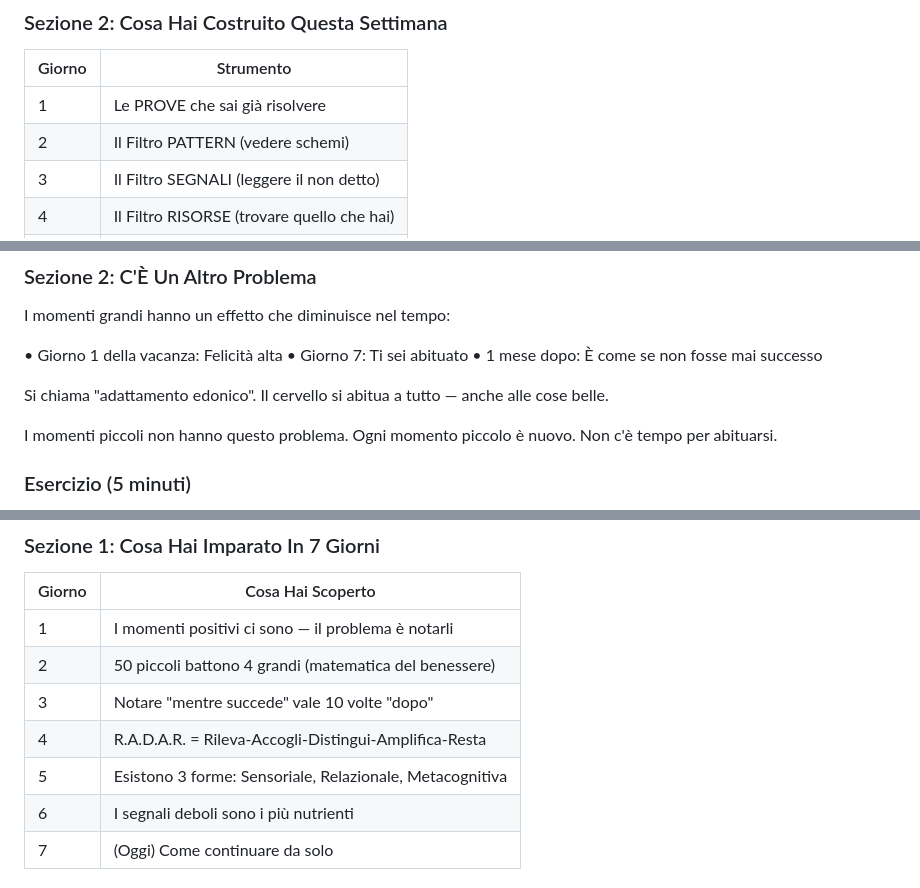
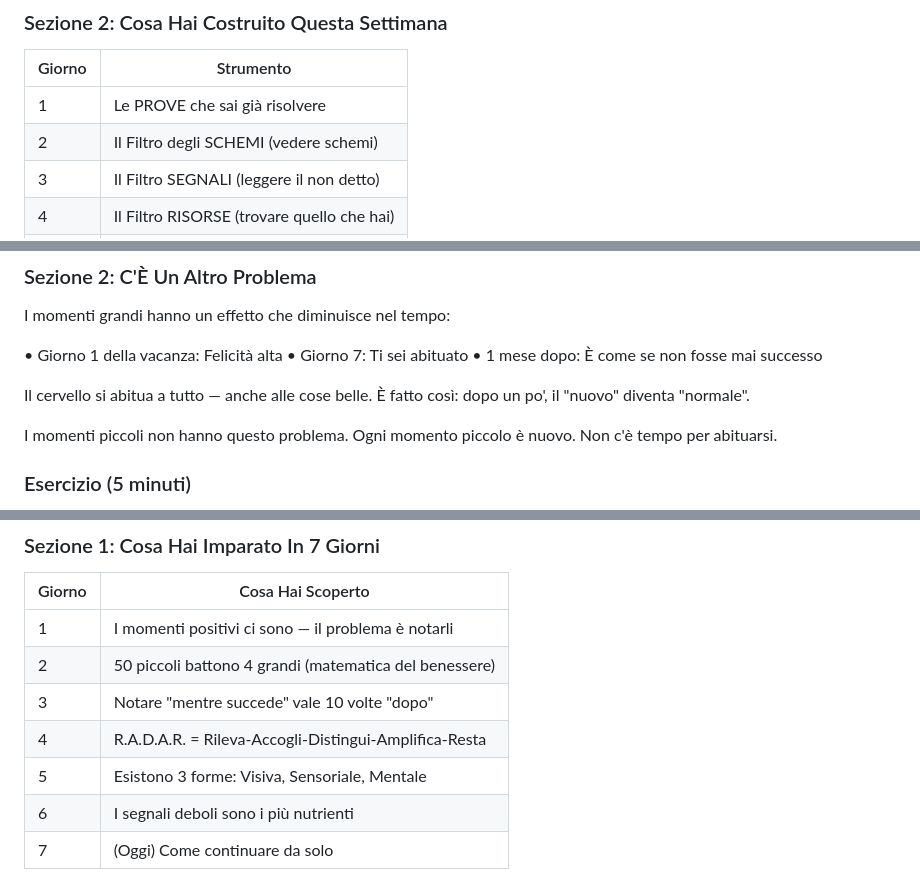
Before and after one commit to fernandofast57/vitaeology, a Markdown page: docs/CHALLENGE_CONTENUTI_COMPLETI.md, 3 parts joined by grey strips. GitHub-like rendering.

```diff
--- a/docs/CHALLENGE_CONTENUTI_COMPLETI.md
+++ b/docs/CHALLENGE_CONTENUTI_COMPLETI.md
@@ -719,7 +719,7 @@ La domanda non è "come evitarli". La domanda è "come affrontarli quando arriva
 | Giorno | Strumento |
 |--------|-----------|
 | 1 | Le PROVE che sai già risolvere |
-| 2 | Il Filtro PATTERN (vedere schemi) |
+| 2 | Il Filtro degli SCHEMI (vedere schemi) |
 | 3 | Il Filtro SEGNALI (leggere il non detto) |
 | 4 | Il Filtro RISORSE (trovare quello che hai) |
 | 5 | Il METODO 5 MINUTI (tutto insieme) |
@@ -831,7 +831,7 @@ I momenti grandi hanno un effetto che diminuisce nel tempo:
 • Giorno 7: Ti sei abituato
 • 1 mese dopo: È come se non fosse mai successo
 
-Si chiama "adattamento edonico". Il cervello si abitua a tutto — anche alle cose belle.
+Il cervello si abitua a tutto — anche alle cose belle. È fatto così: dopo un po', il "nuovo" diventa "normale".
 
 I momenti piccoli non hanno questo problema. Ogni momento piccolo è nuovo. Non c'è tempo per abituarsi.
 
@@ -1036,7 +1036,7 @@ Il benessere sostenibile si costruisce sui segnali deboli, non su quelli forti.
 | 2 | 50 piccoli battono 4 grandi (matematica del benessere) |
 | 3 | Notare "mentre succede" vale 10 volte "dopo" |
 | 4 | R.A.D.A.R. = Rileva-Accogli-Distingui-Amplifica-Resta |
-| 5 | Esistono 3 forme: Sensoriale, Relazionale, Metacognitiva |
+| 5 | Esistono 3 forme: Visiva, Sensoriale, Mentale |
 | 6 | I segnali deboli sono i più nutrienti |
 | 7 | (Oggi) Come continuare da solo |
 
```
Also changed, not shown: other parts of docs/CHALLENGE_CONTENUTI_COMPLETI.md (+6 -7 lines).
